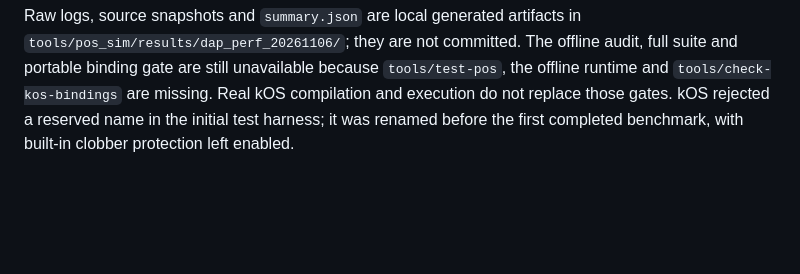
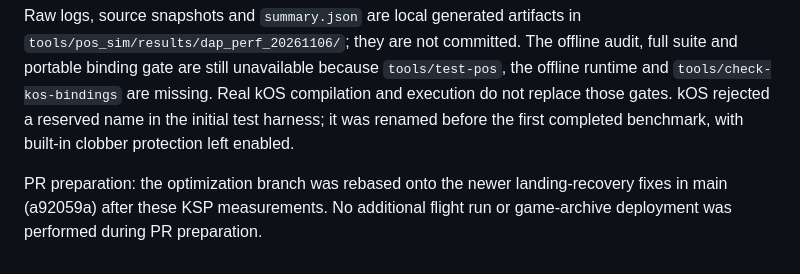
Before and after one commit to LionPapaya/POS-kos, a Markdown page: readme.md, the part around the change. Rendered like a GitHub page; blank space fills up the shorter version.

Commit message:
Clarify benchmark provenance after updating the PR base

```diff
--- a/readme.md
+++ b/readme.md
@@ -684,3 +684,8 @@ audit, full suite and portable binding gate are still unavailable because
 Real kOS compilation and execution do not replace those gates. kOS rejected a
 reserved name in the initial test harness; it was renamed before the first
 completed benchmark, with built-in clobber protection left enabled.
+
+
+PR preparation: the optimization branch was rebased onto the newer landing-recovery
+fixes in main (a92059a) after these KSP measurements. No additional flight run or
+game-archive deployment was performed during PR preparation.
```
